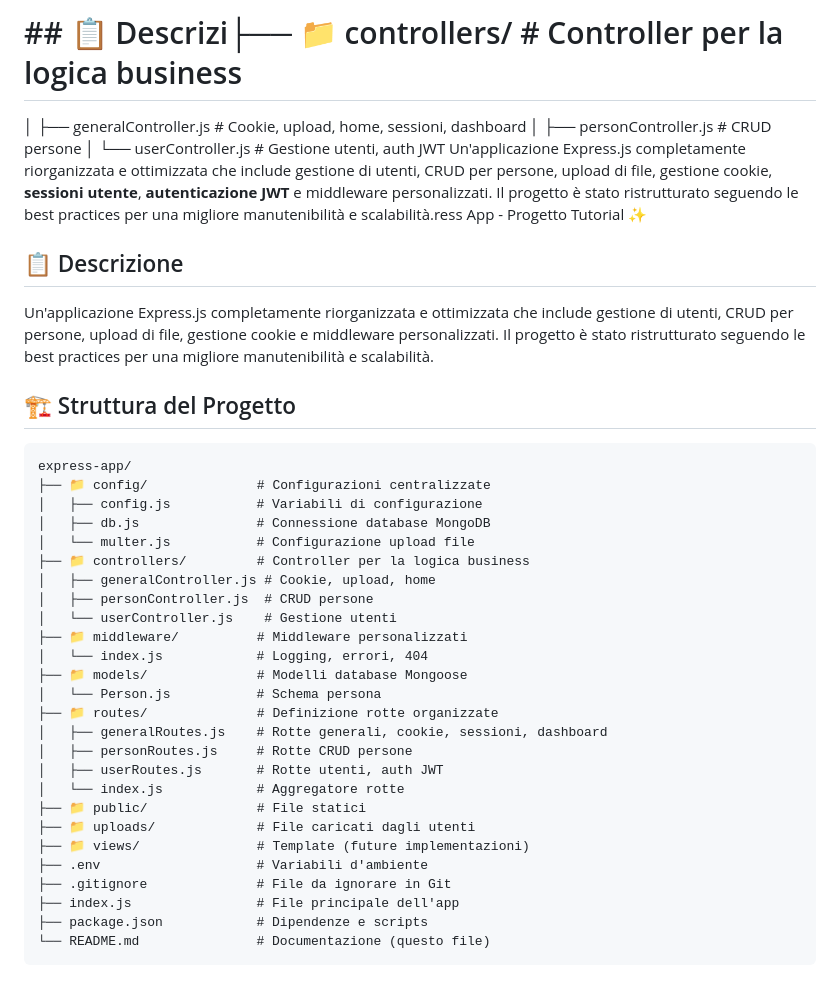
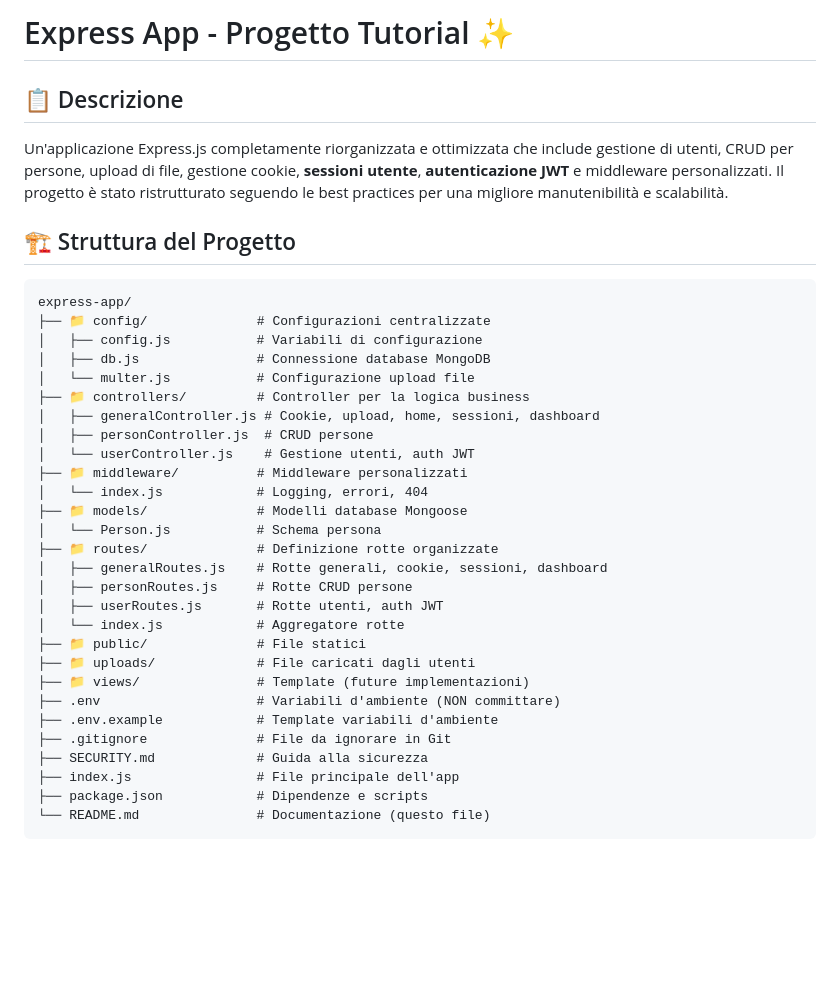
Before and after one commit to LucaMimmo05/express-tutorial, a Markdown page: README.md, the part around the change. Drawn GitHub-style; blank space fills up the shorter version.

```diff
--- a/README.md
+++ b/README.md
@@ -1,13 +1,8 @@
-# ## 📋 Descrizi├── 📁 controllers/ # Controller per la logica business
-
-│ ├── generalController.js # Cookie, upload, home, sessioni, dashboard
-│ ├── personController.js # CRUD persone
-│ └── userController.js # Gestione utenti, auth JWT
-Un'applicazione Express.js completamente riorganizzata e ottimizzata che include gestione di utenti, CRUD per persone, upload di file, gestione cookie, **sessioni utente**, **autenticazione JWT** e middleware personalizzati. Il progetto è stato ristrutturato seguendo le best practices per una migliore manutenibilità e scalabilità.ress App - Progetto Tutorial ✨
+# Express App - Progetto Tutorial ✨
 
 ## 📋 Descrizione
 
-Un'applicazione Express.js completamente riorganizzata e ottimizzata che include gestione di utenti, CRUD per persone, upload di file, gestione cookie e middleware personalizzati. Il progetto è stato ristrutturato seguendo le best practices per una migliore manutenibilità e scalabilità.
+Un'applicazione Express.js completamente riorganizzata e ottimizzata che include gestione di utenti, CRUD per persone, upload di file, gestione cookie, **sessioni utente**, **autenticazione JWT** e middleware personalizzati. Il progetto è stato ristrutturato seguendo le best practices per una migliore manutenibilità e scalabilità.
 
 ## 🏗️ Struttura del Progetto
 
@@ -18,9 +13,9 @@ express-app/
 │   ├── db.js               # Connessione database MongoDB
 │   └── multer.js           # Configurazione upload file
 ├── 📁 controllers/         # Controller per la logica business
-│   ├── generalController.js # Cookie, upload, home
+│   ├── generalController.js # Cookie, upload, home, sessioni, dashboard
 │   ├── personController.js  # CRUD persone
-│   └── userController.js    # Gestione utenti
+│   └── userController.js    # Gestione utenti, auth JWT
 ├── 📁 middleware/          # Middleware personalizzati
 │   └── index.js            # Logging, errori, 404
 ├── 📁 models/              # Modelli database Mongoose
@@ -33,8 +28,10 @@ express-app/
 ├── 📁 public/              # File statici
 ├── 📁 uploads/             # File caricati dagli utenti
 ├── 📁 views/               # Template (future implementazioni)
-├── .env                    # Variabili d'ambiente
+├── .env                    # Variabili d'ambiente (NON committare)
+├── .env.example            # Template variabili d'ambiente
 ├── .gitignore              # File da ignorare in Git
+├── SECURITY.md             # Guida alla sicurezza
 ├── index.js                # File principale dell'app
 ├── package.json            # Dipendenze e scripts
 └── README.md               # Documentazione (questo file)
```
